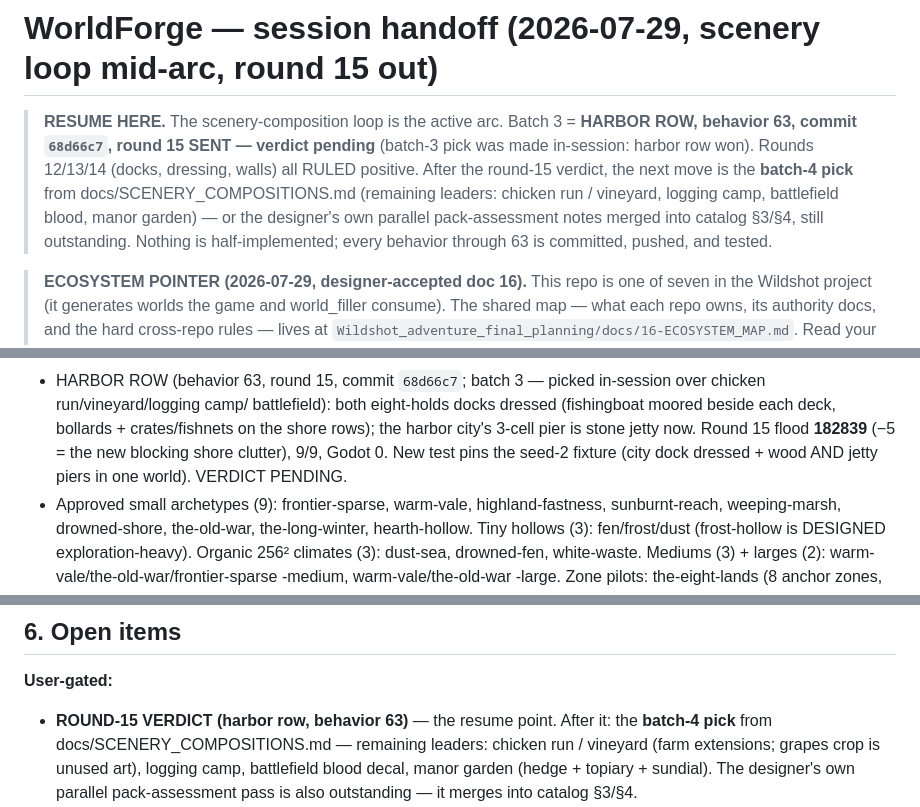
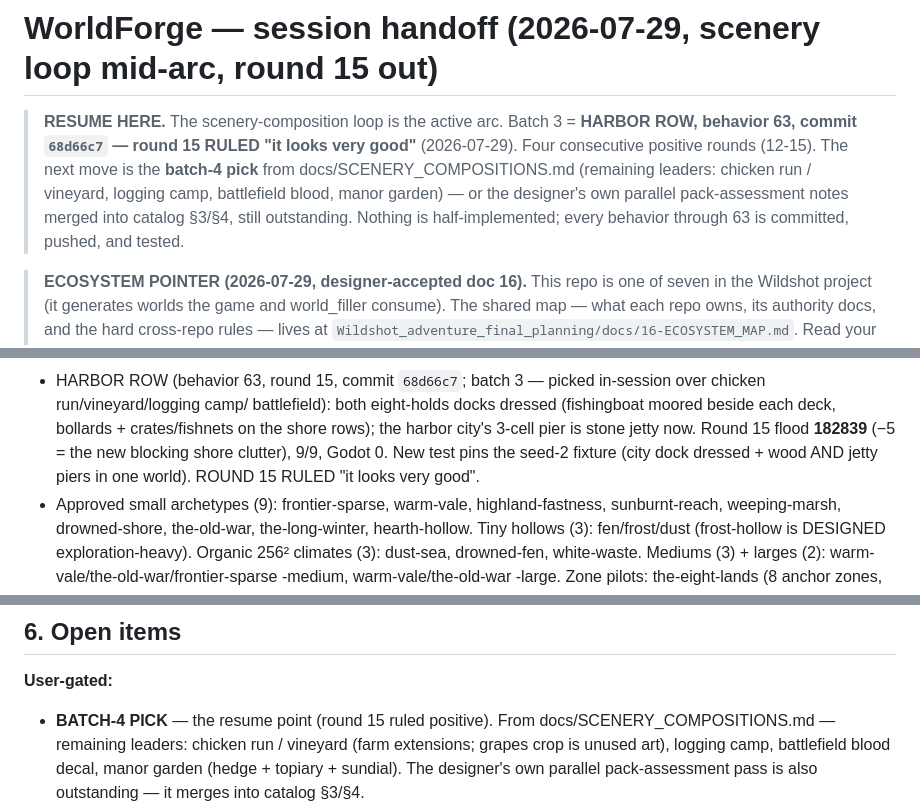
Before and after one commit to tilok1234/WorldForge, a Markdown page: HANDOFF.md, 3 parts joined by grey strips. Drawn GitHub-style.

Commit message:
Handoff: round 15 ruled positive - harbor row ratified
Co-Authored-By: Claude Fable 5 <noreply@anthropic.com>

```diff
--- a/HANDOFF.md
+++ b/HANDOFF.md
@@ -1,16 +1,14 @@
 # WorldForge — session handoff (2026-07-29, scenery loop mid-arc, round 15 out)
 
 > **RESUME HERE.** The scenery-composition loop is the active arc.
-> Batch 3 = **HARBOR ROW, behavior 63, commit `68d66c7`, round 15
-> SENT — verdict pending** (batch-3 pick was made in-session: harbor
-> row won). Rounds 12/13/14 (docks, dressing, walls) all RULED
-> positive. After the round-15 verdict, the next move is the
-> **batch-4 pick** from docs/SCENERY_COMPOSITIONS.md (remaining
-> leaders: chicken run / vineyard, logging camp, battlefield blood,
-> manor garden) — or the designer's own parallel pack-assessment
-> notes merged into catalog §3/§4, still outstanding. Nothing is
-> half-implemented; every behavior through 63 is committed, pushed,
-> and tested.
+> Batch 3 = **HARBOR ROW, behavior 63, commit `68d66c7` — round 15
+> RULED "it looks very good"** (2026-07-29). Four consecutive
+> positive rounds (12-15). The next move is the **batch-4 pick**
+> from docs/SCENERY_COMPOSITIONS.md (remaining leaders: chicken run
+> / vineyard, logging camp, battlefield blood, manor garden) — or
+> the designer's own parallel pack-assessment notes merged into
+> catalog §3/§4, still outstanding. Nothing is half-implemented;
+> every behavior through 63 is committed, pushed, and tested.
 
 > **ECOSYSTEM POINTER (2026-07-29, designer-accepted doc 16).** This
 > repo is one of seven in the Wildshot project (it generates worlds the
@@ -220,7 +218,7 @@ gate. ALL APPROVED except one:
   the harbor city's 3-cell pier is stone jetty now. Round 15 flood
   **182839** (−5 = the new blocking shore clutter), 9/9, Godot 0.
   New test pins the seed-2 fixture (city dock dressed + wood AND
-  jetty piers in one world). VERDICT PENDING.
+  jetty piers in one world). ROUND 15 RULED "it looks very good".
 - Approved small archetypes (9): frontier-sparse, warm-vale,
   highland-fastness, sunburnt-reach, weeping-marsh, drowned-shore,
   the-old-war, the-long-winter, hearth-hollow. Tiny hollows (3):
@@ -339,8 +337,8 @@ discipline (§5 identity rule).
 ## 6. Open items
 
 **User-gated:**
-- **ROUND-15 VERDICT (harbor row, behavior 63)** — the resume point.
-  After it: the **batch-4 pick** from docs/SCENERY_COMPOSITIONS.md —
+- **BATCH-4 PICK** — the resume point (round 15 ruled positive).
+  From docs/SCENERY_COMPOSITIONS.md —
   remaining leaders: chicken run / vineyard (farm extensions; grapes
   crop is unused art), logging camp, battlefield blood decal, manor
   garden (hedge + topiary + sundial). The designer's own parallel
```
